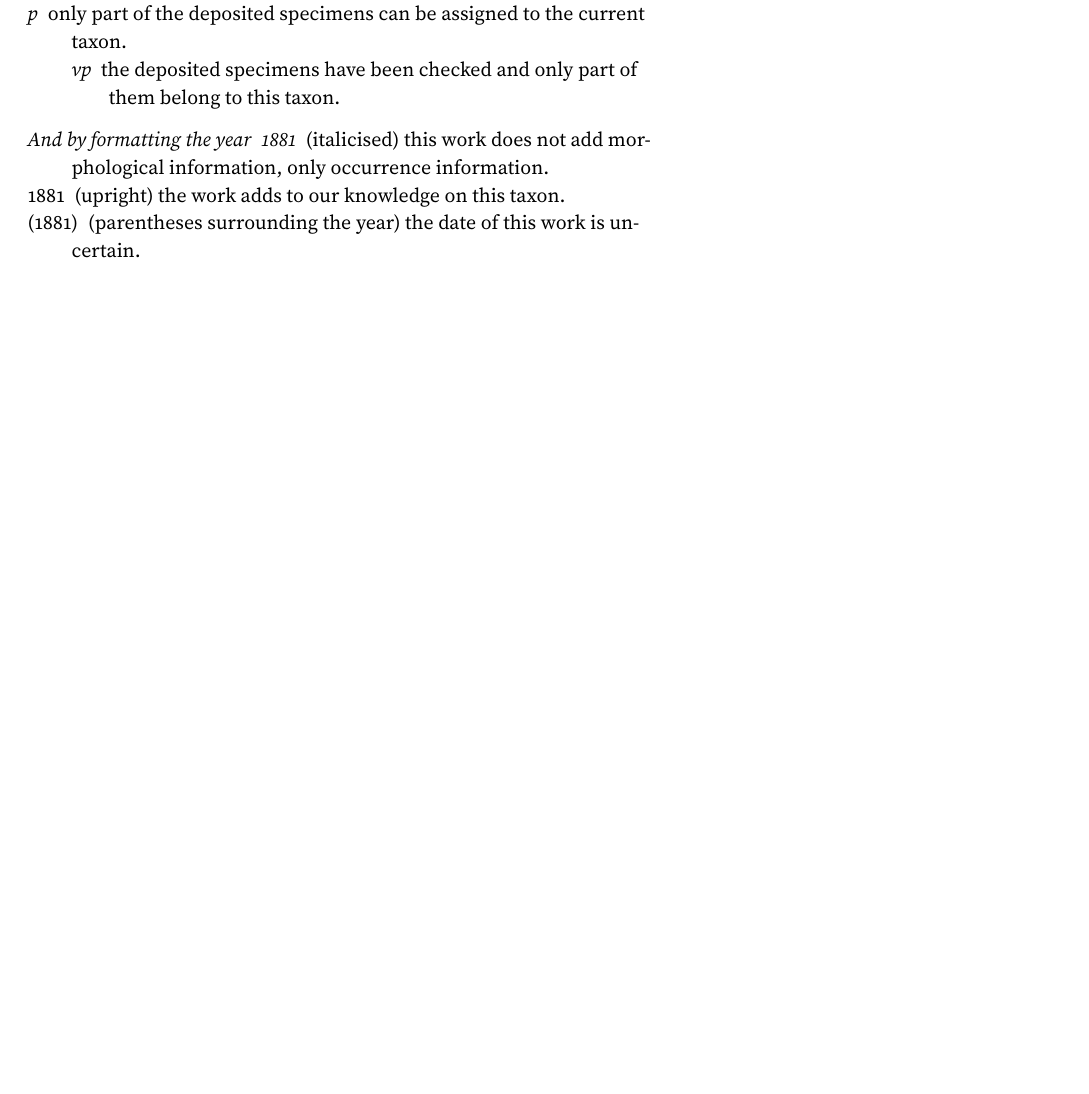
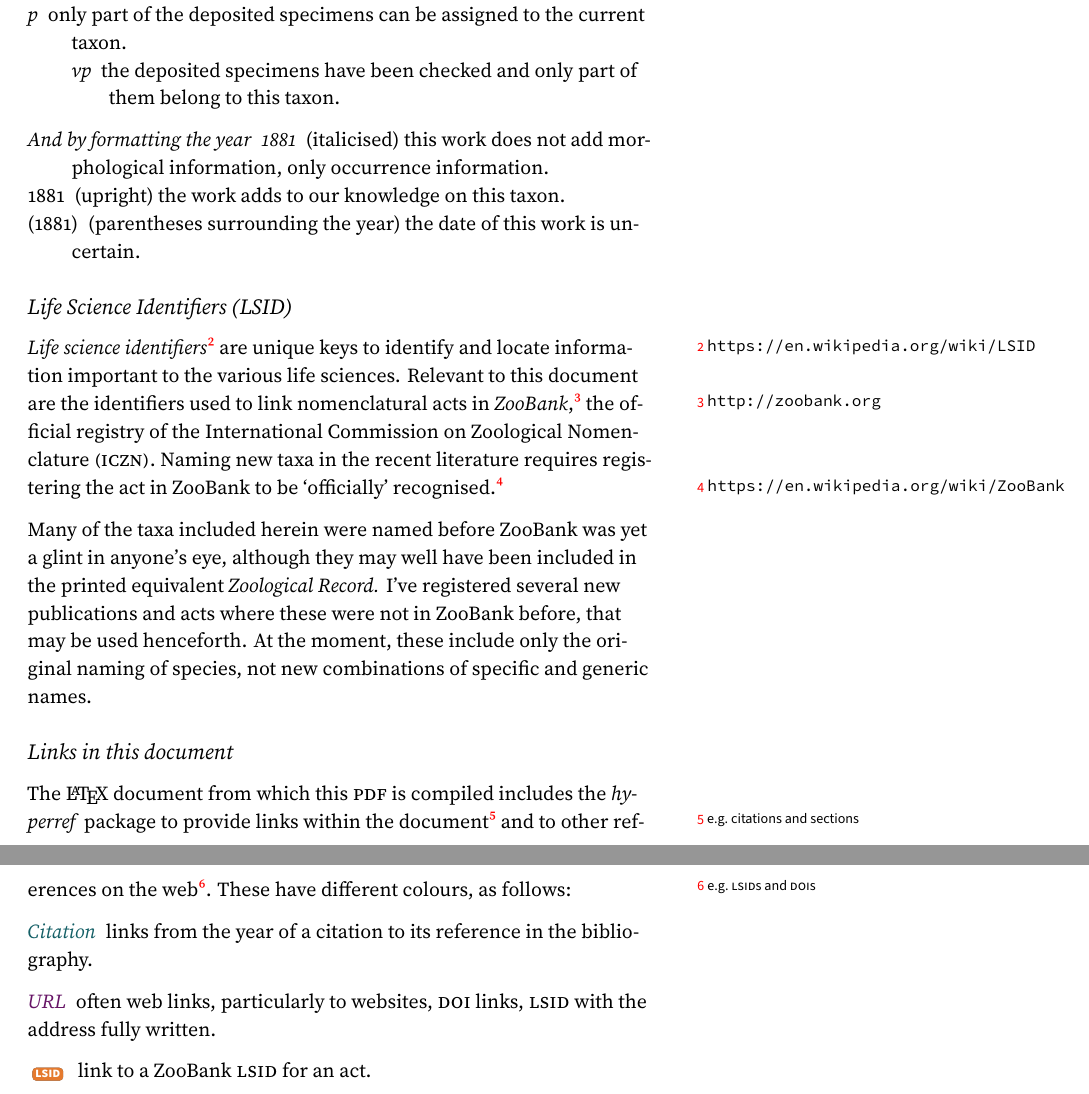
Before and after one commit to benjaminmoon/ichthyosaurs, a LaTeX document (ichthyosauromorph-taxonomy/ichthyosauromorphtaxonomy.tex): part of page 2 of 13 before the commit and two parts of pages 2 and 3 of 14 after it, the two joined at a grey line, cut so that both start at the same text, the shorter picture padded with empty space. The pictures show the PDF file ichthyosauromorph-taxonomy/ichthyosauromorphtaxonomy.pdf that the author committed with the source.

Commit message:
additional intro
* add LSIDs for _Ichthyosaurus extremus_

```diff
--- a/ichthyosauromorph-taxonomy/ichthyosauromorphtaxonomy.tex
+++ b/ichthyosauromorph-taxonomy/ichthyosauromorphtaxonomy.tex
@@ -188,6 +188,45 @@ letter, for the symbols and styles included in the leftmost two columns.
     \end{description}
 \end{description}
 
+\subsection{Life Science Identifiers \textallsc{(LSID)}}%
+\label{ssec:introduction-lsid}
+
+\emph{Life science
+identifiers}\sidenote{\url{https://en.wikipedia.org/wiki/LSID}} are unique keys
+to identify and locate information important to the various life sciences.
+Relevant to this document are the identifiers used to link nomenclatural acts in
+\emph{ZooBank},\sidenote{\url{http://zoobank.org}} the official registry of the International
+Commission on Zoological Nomenclature \textallsc{(ICZN).} Naming new taxa in the
+recent literature requires registering the act in ZooBank to be ‘officially’
+recognised.\sidenote{\url{https://en.wikipedia.org/wiki/ZooBank}}
+
+Many of the taxa included herein were named before ZooBank was yet a glint in
+anyone's eye, although they may well have been included in the printed
+equivalent \emph{Zoological Record.} I've registered several new publications
+and acts where these were not in ZooBank before, that may be used henceforth. At
+the moment, these include only the original naming of species, not new
+combinations of specific and generic names.
+
+\subsection{Links in this document}%
+\label{sub:introduction-links}
+
+The \LaTeX{} document from which this \textallsc{PDF} is compiled includes the
+\emph{hyperref} package to provide links within the
+document\sidenote{e.g.~citations and sections} and to other references on the
+web\sidenote{e.g.~\textallsc{LSID}s and \textallsc{DOI}s}. These have different
+colours, as follows:
+
+\begin{description}
+    \item[\textcolor{citelinkcolour}{Citation}] links from the year of
+        a citation to its reference in the bibliography.
+    \item[\textallsc{\textcolor{urllinkcolour}{URL}}] often web links,
+        particularly to websites, \textallsc{DOI} links, \textallsc{LSID} with
+        the address fully written.
+    \item[{\upshape\lsid{x}}] link to a ZooBank \textallsc{LSID} for an act.
+\end{description}
+
+
+
 
 % \sectionmark{Ichthyosauromorph Taxonomy}
 
```
Also changed, not shown: ichthyosauromorph-taxonomy/ichthyosauromorph-species.tsv (+2 -2 lines), ichthyosauromorph-taxonomy/ichthyosauromorph-synonymy.tsv (+6 -5 lines), ichthyosauromorph-taxonomy/version.dat (+1 -1 lines), ichthyosauromorph-taxonomy/write_file.tex (+12 -6 lines), ichthyosauromorph-taxonomy/ichthyosauromorphtaxonomy.pdf.
